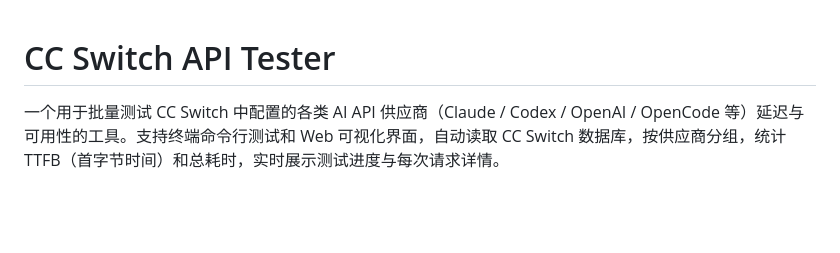
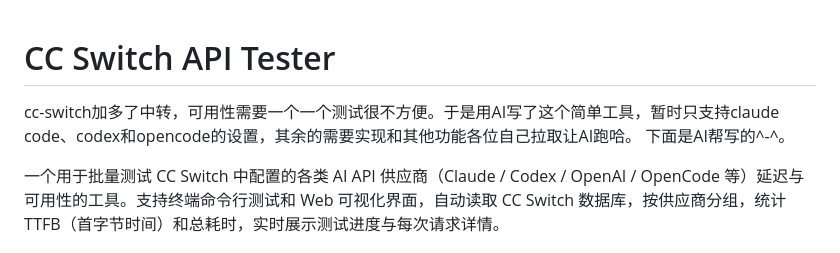
Before and after one commit to zhoujun681/cc-test, a Markdown page: README.md, the part around the change. GitHub-like rendering; blank space fills up the shorter version.

Commit message:
修改README

```diff
--- a/README.md
+++ b/README.md
@@ -1,4 +1,7 @@
 # CC Switch API Tester
+
+cc-switch加多了中转，可用性需要一个一个测试很不方便。于是用AI写了这个简单工具，暂时只支持claude code、codex和opencode的设置，其余的需要实现和其他功能各位自己拉取让AI跑哈。
+下面是AI帮写的^-^。
 
 一个用于批量测试 CC Switch 中配置的各类 AI API 供应商（Claude / Codex / OpenAI / OpenCode 等）延迟与可用性的工具。支持终端命令行测试和 Web 可视化界面，自动读取 CC Switch 数据库，按供应商分组，统计 TTFB（首字节时间）和总耗时，实时展示测试进度与每次请求详情。
 
```
